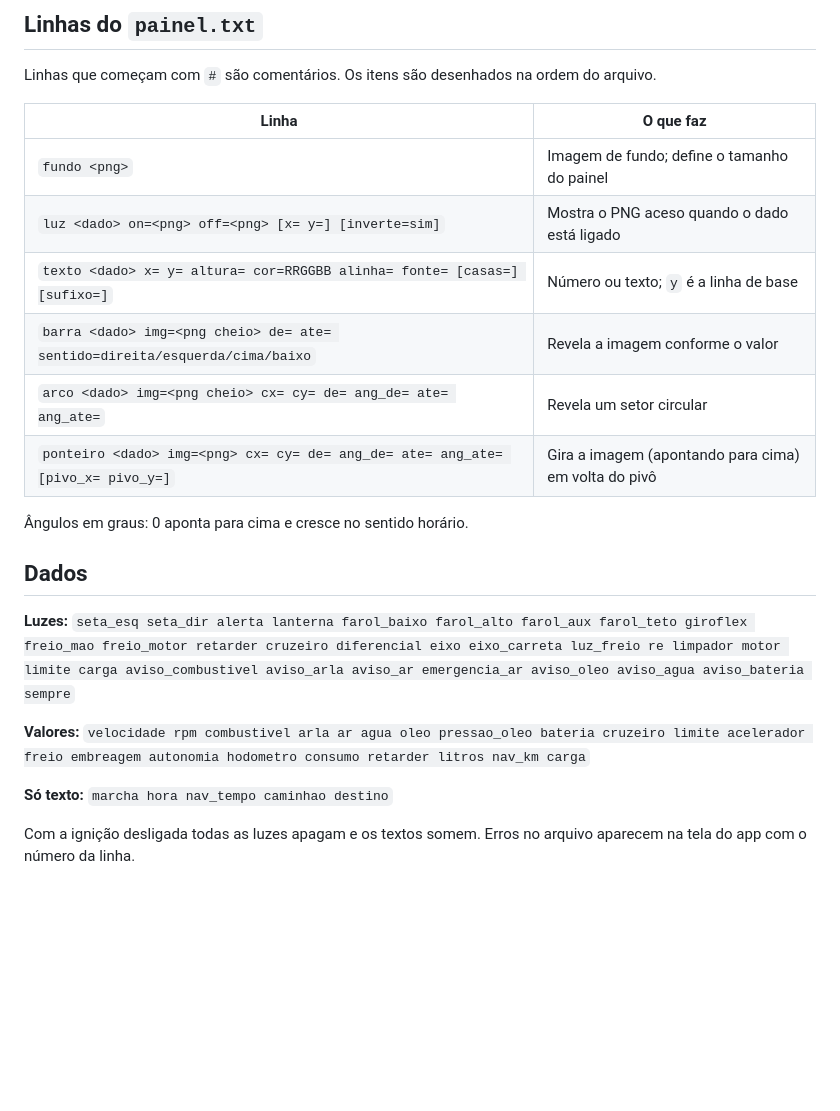
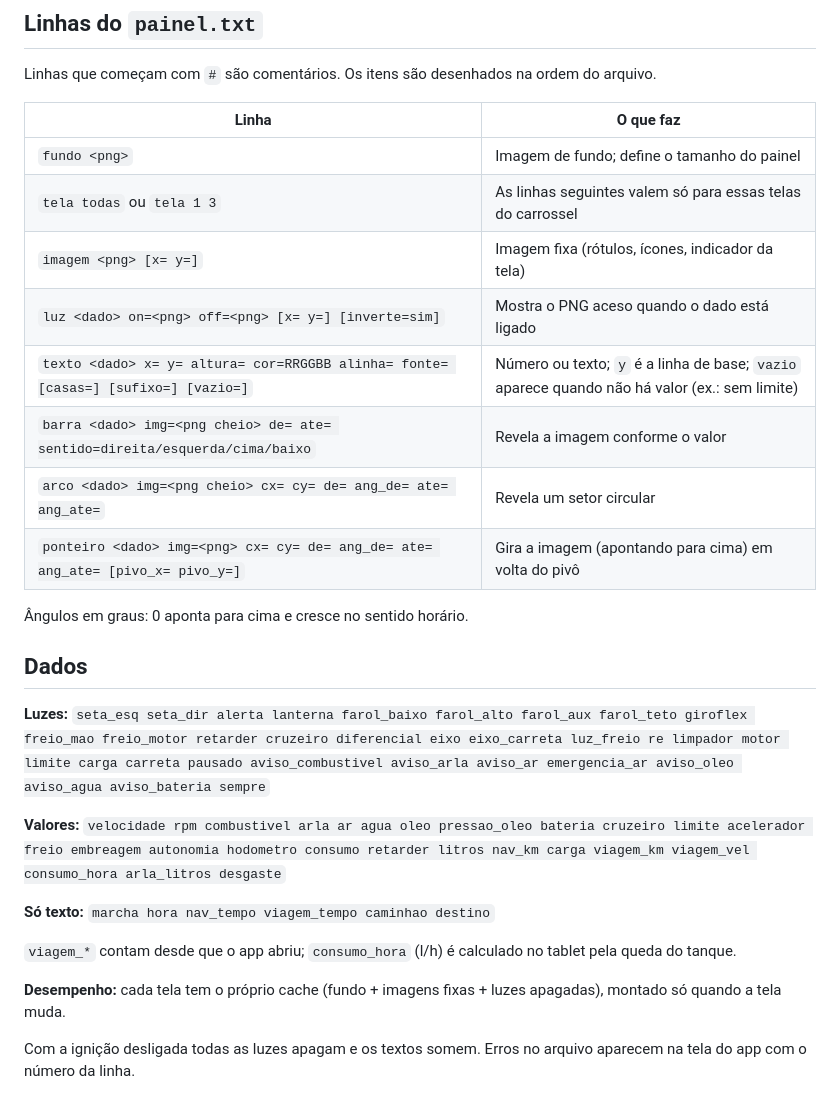
Before and after one commit to Fantasma3d/Truck-Dash, a Markdown page: docs/painel-png.md, the part around the change. Rendered like a GitHub page; blank space fills up the shorter version.

```diff
--- a/docs/painel-png.md
+++ b/docs/painel-png.md
@@ -13,8 +13,10 @@ Linhas que começam com `#` são comentários. Os itens são desenhados na ordem
 | Linha | O que faz |
 |---|---|
 | `fundo <png>` | Imagem de fundo; define o tamanho do painel |
+| `tela todas` ou `tela 1 3` | As linhas seguintes valem só para essas telas do carrossel |
+| `imagem <png> [x= y=]` | Imagem fixa (rótulos, ícones, indicador da tela) |
 | `luz <dado> on=<png> off=<png> [x= y=] [inverte=sim]` | Mostra o PNG aceso quando o dado está ligado |
-| `texto <dado> x= y= altura= cor=RRGGBB alinha= fonte= [casas=] [sufixo=]` | Número ou texto; `y` é a linha de base |
+| `texto <dado> x= y= altura= cor=RRGGBB alinha= fonte= [casas=] [sufixo=] [vazio=]` | Número ou texto; `y` é a linha de base; `vazio` aparece quando não há valor (ex.: sem limite) |
 | `barra <dado> img=<png cheio> de= ate= sentido=direita/esquerda/cima/baixo` | Revela a imagem conforme o valor |
 | `arco <dado> img=<png cheio> cx= cy= de= ang_de= ate= ang_ate=` | Revela um setor circular |
 | `ponteiro <dado> img=<png> cx= cy= de= ang_de= ate= ang_ate= [pivo_x= pivo_y=]` | Gira a imagem (apontando para cima) em volta do pivô |
@@ -22,10 +24,14 @@ Linhas que começam com `#` são comentários. Os itens são desenhados na ordem
 Ângulos em graus: 0 aponta para cima e cresce no sentido horário.
 
 ## Dados
-**Luzes:** `seta_esq seta_dir alerta lanterna farol_baixo farol_alto farol_aux farol_teto giroflex freio_mao freio_motor retarder cruzeiro diferencial eixo eixo_carreta luz_freio re limpador motor limite carga aviso_combustivel aviso_arla aviso_ar emergencia_ar aviso_oleo aviso_agua aviso_bateria sempre`
+**Luzes:** `seta_esq seta_dir alerta lanterna farol_baixo farol_alto farol_aux farol_teto giroflex freio_mao freio_motor retarder cruzeiro diferencial eixo eixo_carreta luz_freio re limpador motor limite carga carreta pausado aviso_combustivel aviso_arla aviso_ar emergencia_ar aviso_oleo aviso_agua aviso_bateria sempre`
 
-**Valores:** `velocidade rpm combustivel arla ar agua oleo pressao_oleo bateria cruzeiro limite acelerador freio embreagem autonomia hodometro consumo retarder litros nav_km carga`
+**Valores:** `velocidade rpm combustivel arla ar agua oleo pressao_oleo bateria cruzeiro limite acelerador freio embreagem autonomia hodometro consumo retarder litros nav_km carga viagem_km viagem_vel consumo_hora arla_litros desgaste`
 
-**Só texto:** `marcha hora nav_tempo caminhao destino`
+**Só texto:** `marcha hora nav_tempo viagem_tempo caminhao destino`
+
+`viagem_*` contam desde que o app abriu; `consumo_hora` (l/h) é calculado no tablet pela queda do tanque.
+
+**Desempenho:** cada tela tem o próprio cache (fundo + imagens fixas + luzes apagadas), montado só quando a tela muda.
 
 Com a ignição desligada todas as luzes apagam e os textos somem. Erros no arquivo aparecem na tela do app com o número da linha.
```
Also changed, not shown: README.md (+9 -5 lines), docs/aprendizado.md (+7 -1 lines), docs/exemplo-painel.png (deleted), docs/telas-smart-dash.png (added), 12 other files.
